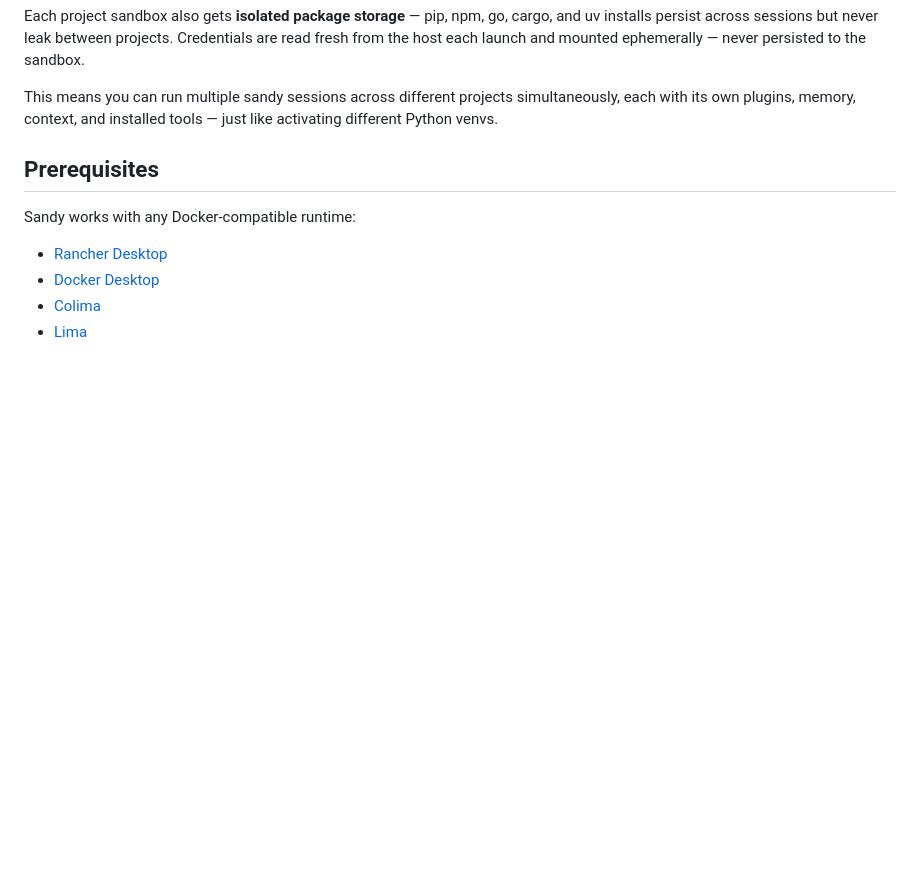
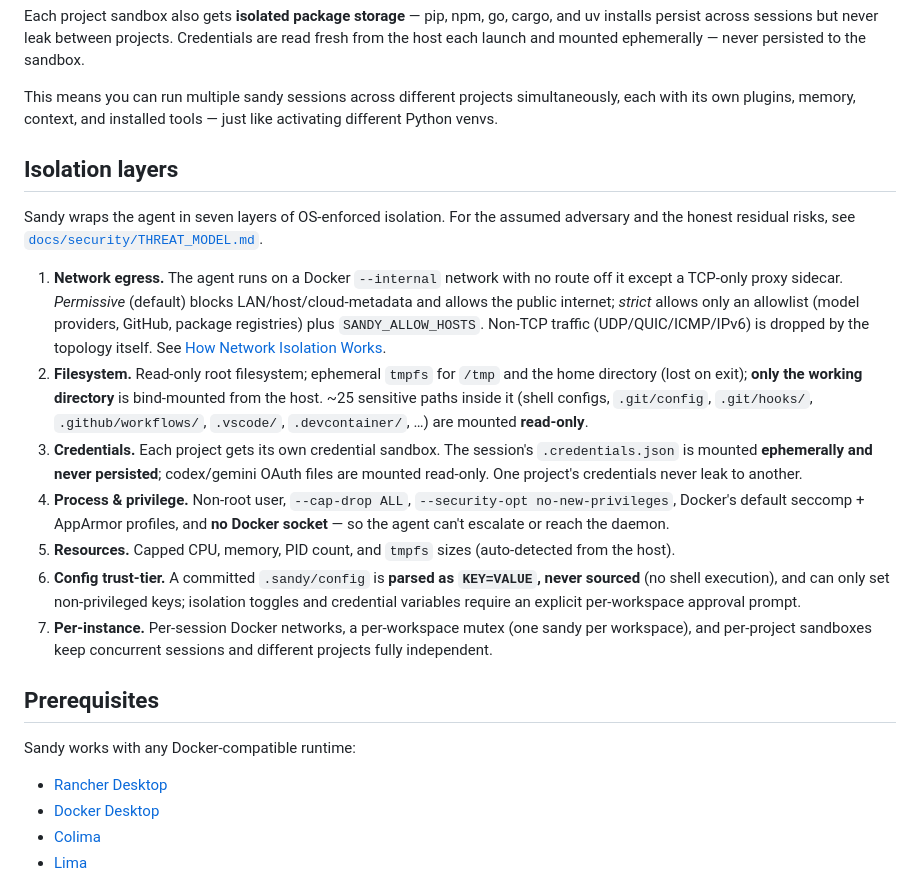
Before and after one commit to rappdw/sandy, a Markdown page: README.md, the part around the change. Rendered like a GitHub page; blank space fills up the shorter version.

Commit message:
docs(README): spell out all seven isolation layers
Add an 'Isolation layers' section enumerating the full set (network, filesystem,
credentials, process/privilege, resources, config trust-tier, per-instance) with
a one-line each and a link to docs/security/THREAT_MODEL.md for the adversary
model + residuals. The marketing intro bullets stay; this is the authoritative,
complete reference.

Co-Authored-By: Claude Fable 5 <noreply@anthropic.com>

```diff
--- a/README.md
+++ b/README.md
@@ -54,6 +54,18 @@ Sandy fixes this with **per-project sandboxes** — the same idea as Python virt
 Each project sandbox also gets **isolated package storage** — pip, npm, go, cargo, and uv installs persist across sessions but never leak between projects. Credentials are read fresh from the host each launch and mounted ephemerally — never persisted to the sandbox.
 
 This means you can run multiple sandy sessions across different projects simultaneously, each with its own plugins, memory, context, and installed tools — just like activating different Python venvs.
+
+## Isolation layers
+
+Sandy wraps the agent in seven layers of OS-enforced isolation. For the assumed adversary and the honest residual risks, see [`docs/security/THREAT_MODEL.md`](docs/security/THREAT_MODEL.md).
+
+1. **Network egress.** The agent runs on a Docker `--internal` network with no route off it except a TCP-only proxy sidecar. *Permissive* (default) blocks LAN/host/cloud-metadata and allows the public internet; *strict* allows only an allowlist (model providers, GitHub, package registries) plus `SANDY_ALLOW_HOSTS`. Non-TCP traffic (UDP/QUIC/ICMP/IPv6) is dropped by the topology itself. See [How Network Isolation Works](#how-network-isolation-works).
+2. **Filesystem.** Read-only root filesystem; ephemeral `tmpfs` for `/tmp` and the home directory (lost on exit); **only the working directory** is bind-mounted from the host. ~25 sensitive paths inside it (shell configs, `.git/config`, `.git/hooks/`, `.github/workflows/`, `.vscode/`, `.devcontainer/`, …) are mounted **read-only**.
+3. **Credentials.** Each project gets its own credential sandbox. The session's `.credentials.json` is mounted **ephemerally and never persisted**; codex/gemini OAuth files are mounted read-only. One project's credentials never leak to another.
+4. **Process & privilege.** Non-root user, `--cap-drop ALL`, `--security-opt no-new-privileges`, Docker's default seccomp + AppArmor profiles, and **no Docker socket** — so the agent can't escalate or reach the daemon.
+5. **Resources.** Capped CPU, memory, PID count, and `tmpfs` sizes (auto-detected from the host).
+6. **Config trust-tier.** A committed `.sandy/config` is **parsed as `KEY=VALUE`, never sourced** (no shell execution), and can only set non-privileged keys; isolation toggles and credential variables require an explicit per-workspace approval prompt.
+7. **Per-instance.** Per-session Docker networks, a per-workspace mutex (one sandy per workspace), and per-project sandboxes keep concurrent sessions and different projects fully independent.
 
 ## Prerequisites
 
```
